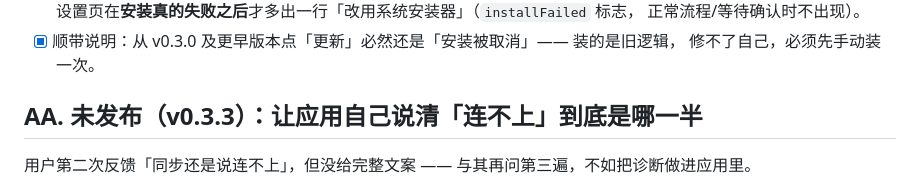
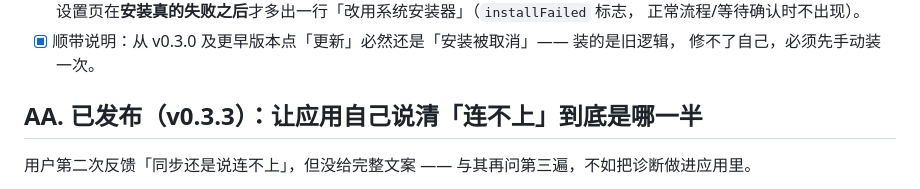
Before and after one commit to trdthg/khinsiderTV, a Markdown page: TODO.md, the part around the change. GitHub-like rendering.

Commit message:
docs: this round shipped as v0.3.3

```diff
--- a/TODO.md
+++ b/TODO.md
@@ -969,7 +969,7 @@
 - [x] 顺带说明：从 v0.3.0 及更早版本点「更新」必然还是「安装被取消」—— 装的是旧逻辑，
       修不了自己，必须先手动装一次。
 
-## AA. 未发布（v0.3.3）：让应用自己说清「连不上」到底是哪一半
+## AA. 已发布（v0.3.3）：让应用自己说清「连不上」到底是哪一半
 
 用户第二次反馈「同步还是说连不上」，但没给完整文案 —— 与其再问第三遍，不如把诊断做进应用里。
 
```
